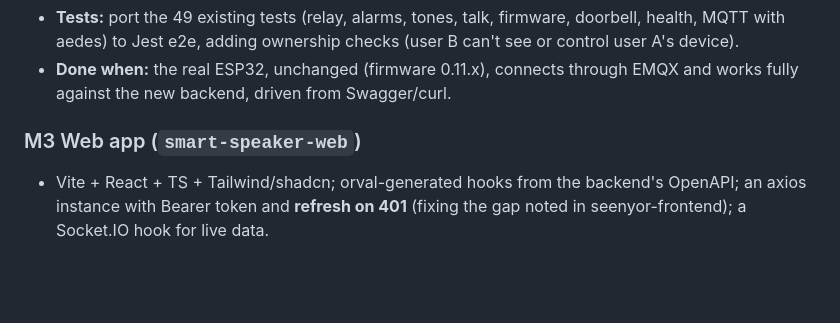
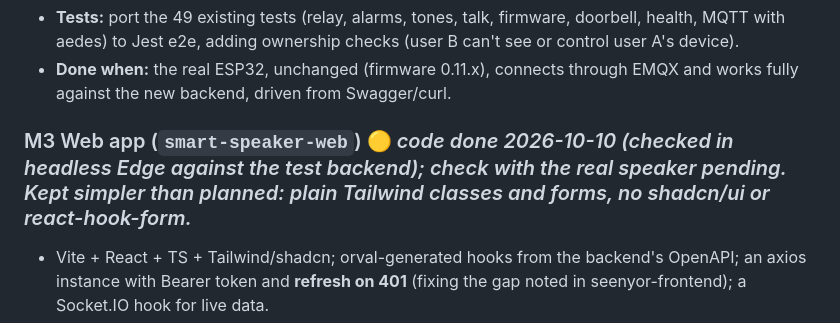
Before and after one commit to majharuli0/smart-speaker-esp32, a Markdown page: docs/APP_PLAN.md, the part around the change. GitHub-like rendering; blank space fills up the shorter version.

Commit message:
docs: M3 web app code done

```diff
--- a/docs/APP_PLAN.md
+++ b/docs/APP_PLAN.md
@@ -101,7 +101,7 @@ Port `backend/server.js` into Nest modules, reusing its logic and tests as the s
 - **Tests:** port the 49 existing tests (relay, alarms, tones, talk, firmware, doorbell, health, MQTT with aedes) to Jest e2e, adding ownership checks (user B can't see or control user A's device).
 - **Done when:** the real ESP32, unchanged (firmware 0.11.x), connects through EMQX and works fully against the new backend, driven from Swagger/curl.
 
-### M3 Web app (`smart-speaker-web`)
+### M3 Web app (`smart-speaker-web`)  🟡 *code done 2026-10-10 (checked in headless Edge against the test backend); check with the real speaker pending. Kept simpler than planned: plain Tailwind classes and forms, no shadcn/ui or react-hook-form.*
 - Vite + React + TS + Tailwind/shadcn; orval-generated hooks from the backend's OpenAPI; an axios instance with Bearer token and **refresh on 401** (fixing the gap noted in seenyor-frontend); a Socket.IO hook for live data.
 - **Pages:**
   - Login / register.
```
